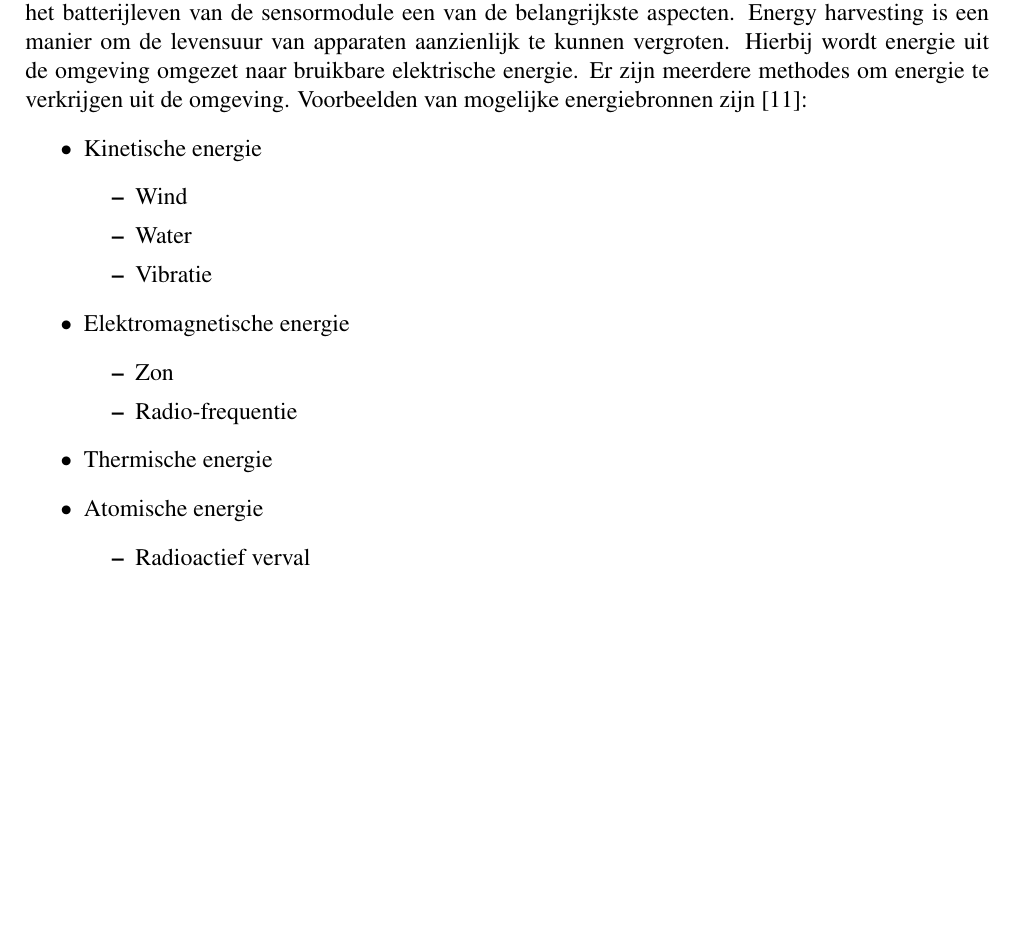
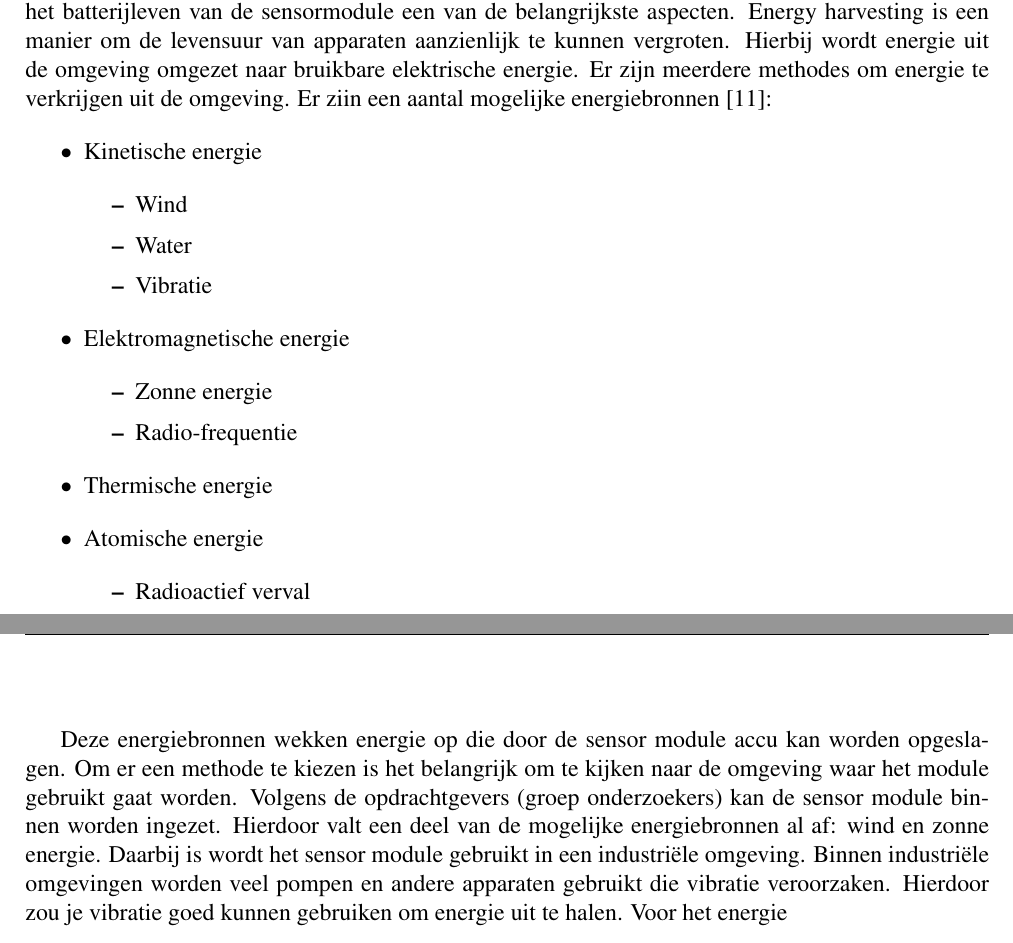
Before and after one commit to IUEngineering/sensorModules, a LaTeX document (doc/report/report.tex, which reads doc/report/sections/powerAndHarvest.tex): part of page 8 of 56 before the commit and two parts of pages 8 and 9 of 57 after it, the two joined at a grey line, cut so that both start at the same text, the shorter picture padded with empty space. Compiled offline with pdfLaTeX.

Commit message:
commit before laptop die

```diff
--- a/doc/report/sections/powerAndHarvest.tex
+++ b/doc/report/sections/powerAndHarvest.tex
@@ -1,5 +1,5 @@
 \subsection{Energy Harvesting}
-In veel toepassingen is het nuttig dat een sensor module weinig onderhoud nodig heeft. Daarbij is het batterijleven van de sensormodule een van de belangrijkste aspecten. Energy harvesting is een manier om de levensuur van apparaten aanzienlijk te kunnen vergroten. Hierbij wordt energie uit de omgeving omgezet naar bruikbare elektrische energie. Er zijn meerdere methodes om energie te verkrijgen uit de omgeving. Voorbeelden van mogelijke energiebronnen zijn \cite{energyHarvesting}:
+In veel toepassingen is het nuttig dat een sensor module weinig onderhoud nodig heeft. Daarbij is het batterijleven van de sensormodule een van de belangrijkste aspecten. Energy harvesting is een manier om de levensuur van apparaten aanzienlijk te kunnen vergroten. Hierbij wordt energie uit de omgeving omgezet naar bruikbare elektrische energie. Er zijn meerdere methodes om energie te verkrijgen uit de omgeving. Er ziin een aantal mogelijke energiebronnen \cite{energyHarvesting}:
 \begin{itemize}
     \item Kinetische energie
     \begin{itemize}
@@ -9,7 +9,7 @@ In veel toepassingen is het nuttig dat een sensor module weinig onderhoud nodig
     \end{itemize}
     \item Elektromagnetische energie
     \begin{itemize}
-        \item Zon
+        \item Zonne energie
         \item Radio-frequentie
     \end{itemize}
     \item Thermische energie
@@ -18,3 +18,28 @@ In veel toepassingen is het nuttig dat een sensor module weinig onderhoud nodig
         \item Radioactief verval
     \end{itemize}
 \end{itemize}
+
+Deze energiebronnen wekken energie op die door de sensor module accu kan worden opgeslagen. Om er een methode te kiezen is het belangrijk om te kijken naar de omgeving waar het module gebruikt gaat worden. Volgens de opdrachtgevers (groep onderzoekers) kan de sensor module binnen worden ingezet. Hierdoor valt een deel van de mogelijke energiebronnen al af: wind en zonne energie. Daarbij is wordt het sensor module gebruikt in een industriële omgeving. Binnen industriële omgevingen worden veel pompen en andere apparaten gebruikt die vibratie veroorzaken. Hierdoor zou je vibratie goed kunnen gebruiken om energie uit te halen. Voor het energie
+
+% \subsubsection{Voor en nadelen van energiebronnen}
+
+% \begin{table}[!htbp]
+%     \centering
+%     \begin{tabular}{ | l | c | c | c | }
+%         \hline
+%         Energiebron & Voordelen & Nadelen \\
+%         \hline
+%         Wind &   \\
+%         Water   \\
+%         Vibratie   \\
+%         Elektromagnetisme     \\
+%         Zonne     \\
+%         Radio-frequentie   \\
+%         Thermische     \\
+%         Atomische     \\
+%         Radioactief verval   \\
+%         \hline
+%     \end{tabular}
+%     \caption{Voor en nadelen energiebronnen}
+%     \label{tab:fuckingKanker}
+% \end{table}
```
Also changed, not shown: doc/report/references.bib (+10 -0 lines), 1 other file.
